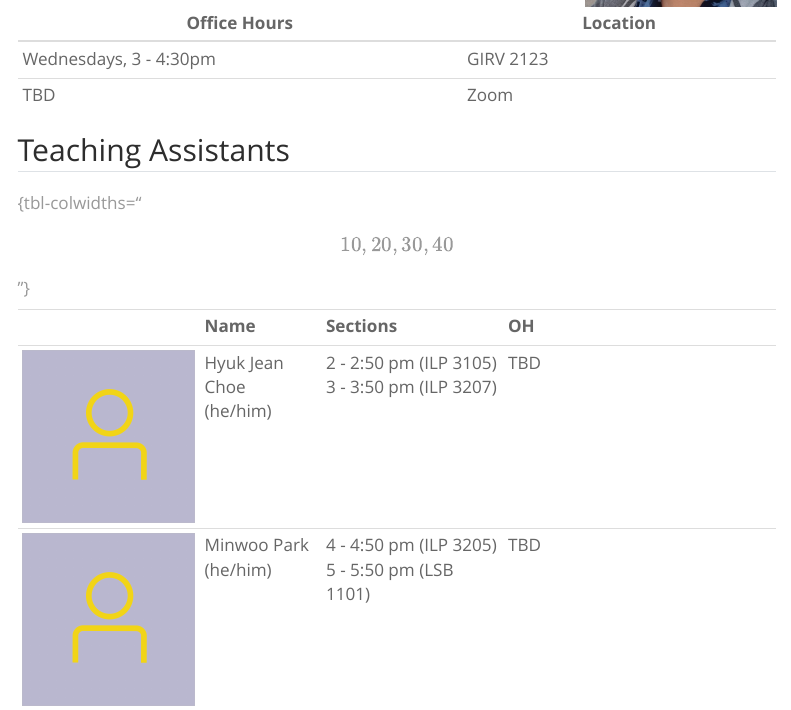
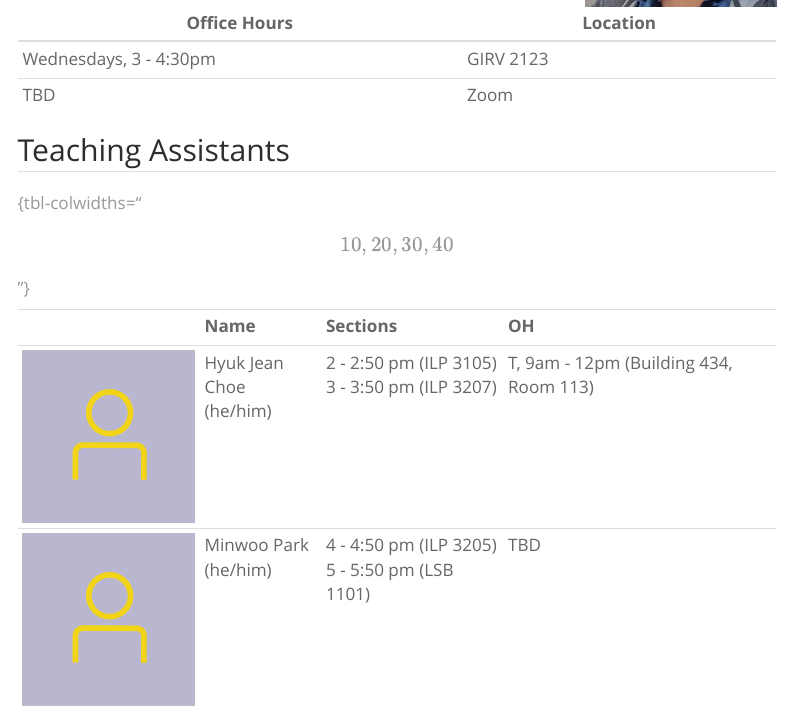
Before and after one commit to pstat120b/pstat120b.github.io, a Quarto document (Pages/course_staff.qmd): the page in a window 1100 px wide, from 450 px down. Rendered offline with R 4.5, knitr and Pandoc in place of Quarto, with nearby package versions; menus at the side of the page are left out.

Commit message:
Add Hyuk Jean's Office Hours

```diff
--- a/Pages/course_staff.qmd
+++ b/Pages/course_staff.qmd
@@ -29,7 +29,7 @@ Hello! My name is **Ethan P. Marzban** (he/him), and I'm currently a PhD student
 |                                          |           |                                                             |                                                                              |
 |------------------|------------|------------------|---------------------------|
 |                                          | **Name**  | **Sections**                                                | **OH**                                                    |
-| ![](../Images/Profiles/placeholder2.png) | Hyuk Jean Choe  (he/him)  | 2 - 2:50 pm (ILP 3105) <br / > 3 - 3:50 pm (ILP 3207) | TBD |                                                 |
+| ![](../Images/Profiles/placeholder2.png) | Hyuk Jean Choe  (he/him)  | 2 - 2:50 pm (ILP 3105) <br / > 3 - 3:50 pm (ILP 3207) | T, 9am - 12pm (Building 434, Room 113) |                                                 |
 | ![](../Images/Profiles/placeholder2.png) | Minwoo Park (he/him) | 4 - 4:50 pm (ILP 3205) <br / > 5 - 5:50 pm (LSB 1101) | TBD |
 
 : {tbl-colwidths="\[10,20,30,40\]"}
```
Also changed, not shown: docs/search.json, 2 other files.
